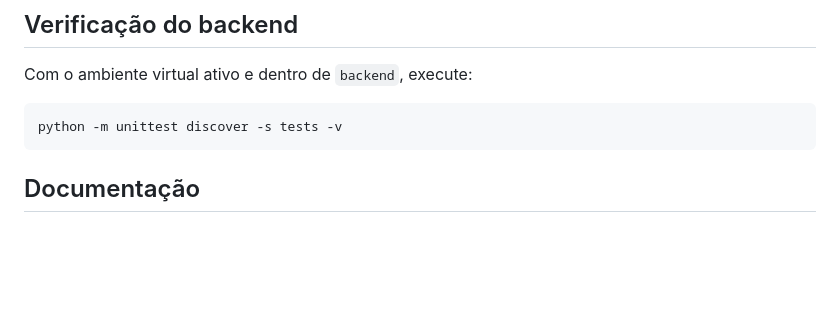
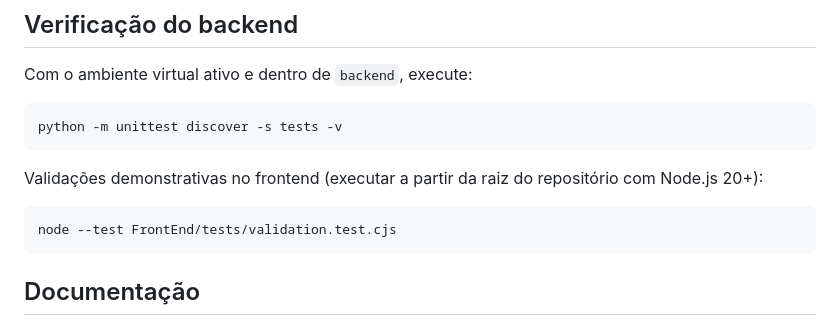
Before and after one commit to FaellEmiliano/Sabor-Clic, a Markdown page: README.md, the part around the change. Rendered like a GitHub page; blank space fills up the shorter version.

Commit message:
Document frontend validation smoke test command

````diff
--- a/README.md
+++ b/README.md
@@ -127,6 +127,12 @@ Com o ambiente virtual ativo e dentro de `backend`, execute:
 python -m unittest discover -s tests -v
 ```
 
+Validações demonstrativas no frontend (executar a partir da raiz do repositório com Node.js 20+):
+
+```bash
+node --test FrontEnd/tests/validation.test.cjs
+```
+
 ## Documentação
 
 - [Documentação V3 do terceiro bimestre](Documentação/Documentacao_Sabor_e_Clic_3_Bimestre.pdf)
````
